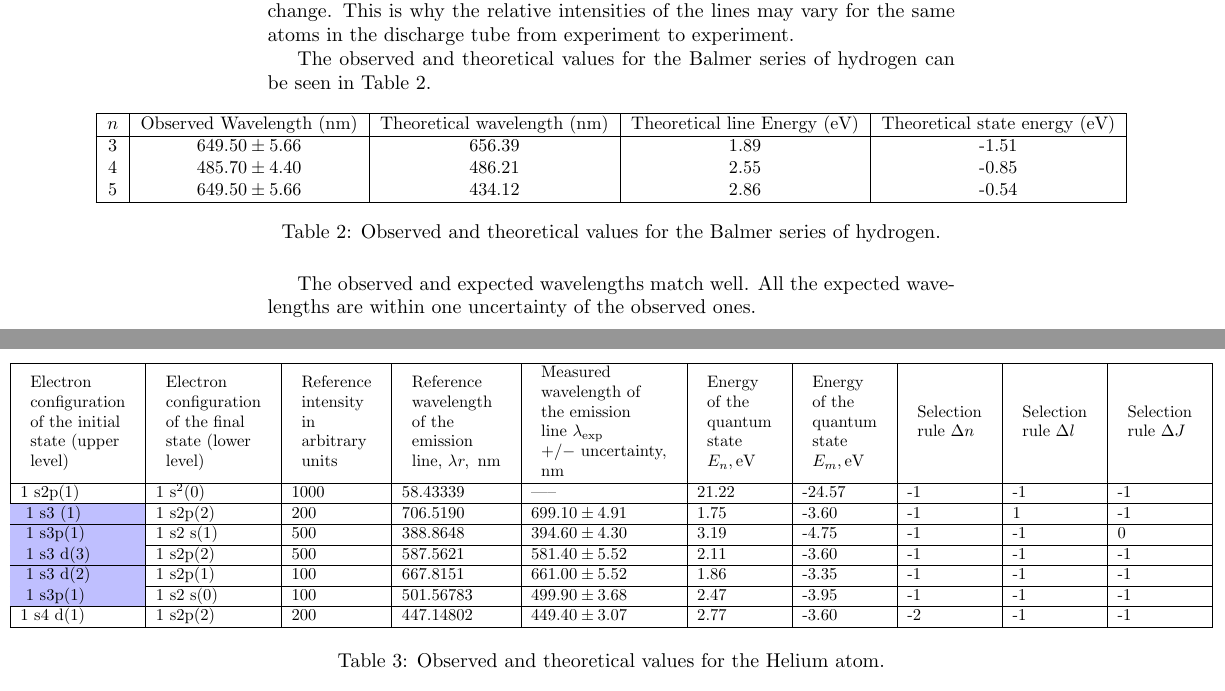
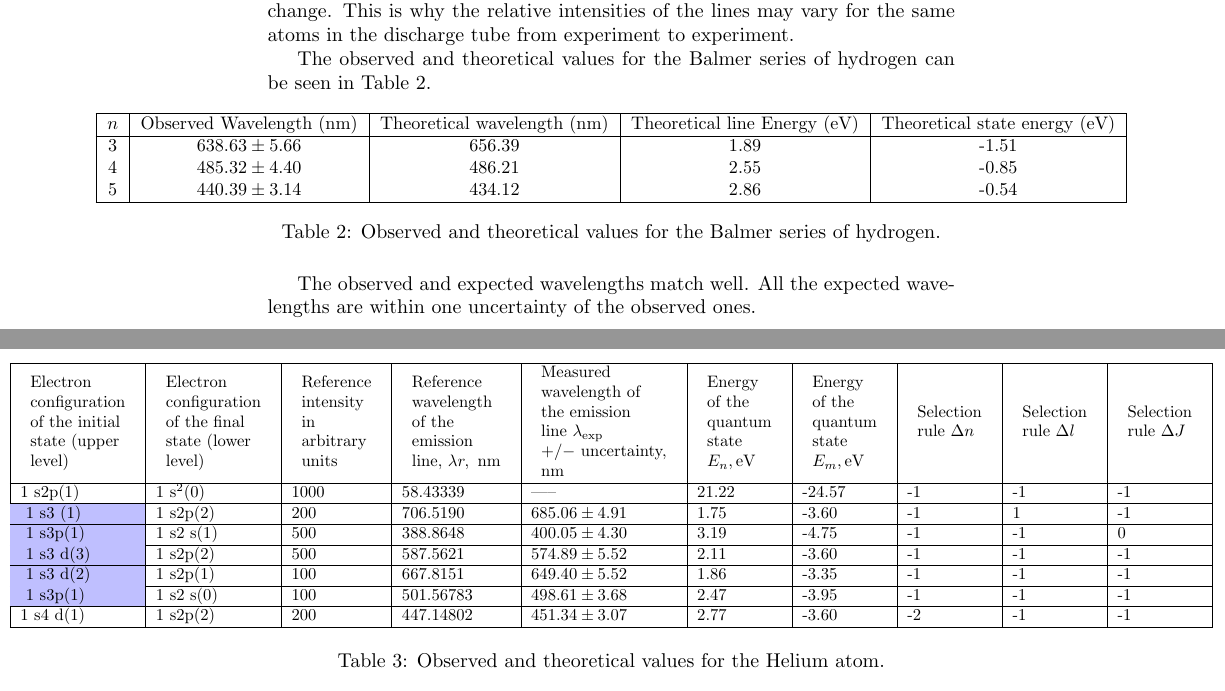
Before and after one commit to Mateusz-alicante/PHY294-1wa, a LaTeX document (main.tex, which reads Results/Sections/Part2/Part2.tex, Results/Sections/Part3/Part3.tex): two parts of pages 8 and 9 of 12, joined at a grey line, cut so that both start at the same text. Compiled offline with pdfLaTeX.

Commit message:
fixed part 3

```diff
--- a/Results/Sections/Part2/Part2.tex
+++ b/Results/Sections/Part2/Part2.tex
@@ -21,9 +21,9 @@ The observed and theoretical values for the Balmer series of hydrogen can be see
             \hline
             $n$ & Observed Wavelength (nm) & Theoretical wavelength (nm) & Theoretical line Energy (eV) & Theoretical state energy (eV) \\
             \hline
-            3   & $649.50 \pm 5.66$        & 656.39                      & 1.89                         & -1.51                         \\
-            4   & $485.70 \pm 4.40$        & 486.21                      & 2.55                         & -0.85                         \\
-            5   & $649.50 \pm 5.66$        & 434.12                      & 2.86                         & -0.54                         \\
+            3   & $638.63 \pm 5.66$        & 656.39                      & 1.89                         & -1.51                         \\
+            4   & $485.32 \pm 4.40$        & 486.21                      & 2.55                         & -0.85                         \\
+            5   & $440.39 \pm 3.14$        & 434.12                      & 2.86                         & -0.54                         \\
             \hline
         \end{tabular}
     \end{adjustbox}
--- a/Results/Sections/Part3/Part3.tex
+++ b/Results/Sections/Part3/Part3.tex
@@ -78,12 +78,12 @@ create additional repulsion, which increases the real wavelengths of the emissio
                                                                                                                                                                                                                            rule $\Delta J$
                                                                                                                                                                                                                        \end{tabular}                                                                                          \\
                 \hline $1 \mathrm{~s} 2 \mathrm{p}(1)$                      & $1 \mathrm{~s}^2(0)$             & 1000               & 58.43339                                  & -----                            & 21.22                         & -24.57                        & -1                 & -1                 & -1 \\
-                \hline \cellcolor{blue!25} $1 \mathrm{~s} 3 \mathrm{~}(1)$  & $1 \mathrm{~s} 2 \mathrm{p}(2)$  & 200                & 706.5190                                  & $699.10 \pm 4.91$                & 1.75                          & -3.60                         & -1                 & 1                  & -1 \\
-                \hline \cellcolor{blue!25}  $1 \mathrm{~s} 3 \mathrm{p}(1)$ & $1 \mathrm{~s} 2 \mathrm{~s}(1)$ & 500                & 388.8648                                  & $394.60 \pm 4.30$                & 3.19                          & -4.75                         & -1                 & -1                 & 0  \\
-                \hline \cellcolor{blue!25} $1 \mathrm{~s} 3 \mathrm{~d}(3)$ & $1 \mathrm{~s} 2 \mathrm{p}(2)$  & 500                & 587.5621                                  & $581.40 \pm 5.52$                & 2.11                          & -3.60                         & -1                 & -1                 & -1 \\
-                \hline \cellcolor{blue!25} $1 \mathrm{~s} 3 \mathrm{~d}(2)$ & $1 \mathrm{~s} 2 \mathrm{p}(1)$  & 100                & 667.8151                                  & $661.00 \pm 5.52$                & 1.86                          & -3.35                         & -1                 & -1                 & -1 \\
-                \hline \cellcolor{blue!25} $1 \mathrm{~s} 3 \mathrm{p}(1)$  & $1 \mathrm{~s} 2 \mathrm{~s}(0)$ & 100                & 501.56783                                 & $499.90 \pm 3.68$                & 2.47                          & -3.95                         & -1                 & -1                 & -1 \\
-                \hline $1 \mathrm{~s} 4 \mathrm{~d}(1)$                     & $1 \mathrm{~s} 2 \mathrm{p}(2)$  & 200                & 447.14802                                 & $449.40 \pm 3.07$                & 2.77                          & -3.60                         & -2                 & -1                 & -1 \\
+                \hline \cellcolor{blue!25} $1 \mathrm{~s} 3 \mathrm{~}(1)$  & $1 \mathrm{~s} 2 \mathrm{p}(2)$  & 200                & 706.5190                                  & $685.06 \pm 4.91$                & 1.75                          & -3.60                         & -1                 & 1                  & -1 \\
+                \hline \cellcolor{blue!25}  $1 \mathrm{~s} 3 \mathrm{p}(1)$ & $1 \mathrm{~s} 2 \mathrm{~s}(1)$ & 500                & 388.8648                                  & $400.05 \pm 4.30$                & 3.19                          & -4.75                         & -1                 & -1                 & 0  \\
+                \hline \cellcolor{blue!25} $1 \mathrm{~s} 3 \mathrm{~d}(3)$ & $1 \mathrm{~s} 2 \mathrm{p}(2)$  & 500                & 587.5621                                  & $574.89 \pm 5.52$                & 2.11                          & -3.60                         & -1                 & -1                 & -1 \\
+                \hline \cellcolor{blue!25} $1 \mathrm{~s} 3 \mathrm{~d}(2)$ & $1 \mathrm{~s} 2 \mathrm{p}(1)$  & 100                & 667.8151                                  & $649.40 \pm 5.52$                & 1.86                          & -3.35                         & -1                 & -1                 & -1 \\
+                \hline \cellcolor{blue!25} $1 \mathrm{~s} 3 \mathrm{p}(1)$  & $1 \mathrm{~s} 2 \mathrm{~s}(0)$ & 100                & 501.56783                                 & $498.61 \pm 3.68$                & 2.47                          & -3.95                         & -1                 & -1                 & -1 \\
+                \hline $1 \mathrm{~s} 4 \mathrm{~d}(1)$                     & $1 \mathrm{~s} 2 \mathrm{p}(2)$  & 200                & 447.14802                                 & $451.34 \pm 3.07$                & 2.77                          & -3.60                         & -2                 & -1                 & -1 \\
                 \hline
             \end{tabular}
 
```
Also changed, not shown: 2 other files.
